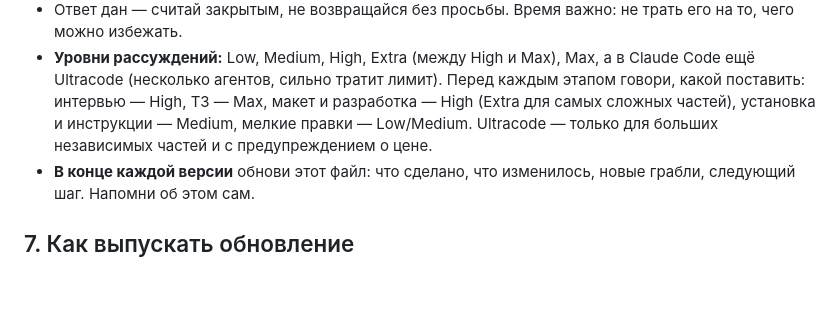
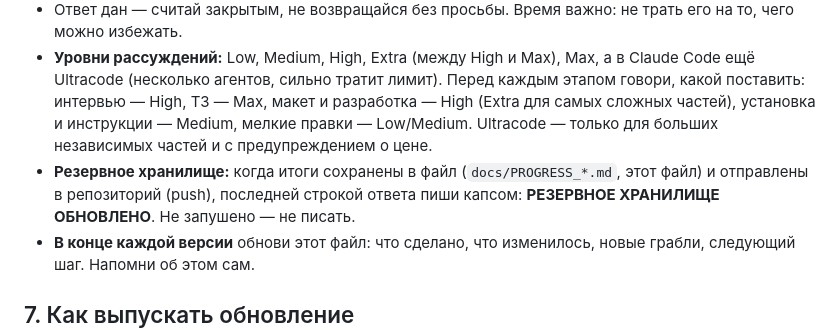
Before and after one commit to kotpek31-cell/dvoe, a Markdown page: CLAUDE.md, the part around the change. GitHub-like rendering; blank space fills up the shorter version.

Commit message:
CLAUDE.md: правило «РЕЗЕРВНОЕ ХРАНИЛИЩЕ ОБНОВЛЕНО» в конце ответа после сохранения итогов
Co-Authored-By: Claude Opus 5.5 <noreply@anthropic.com>
Claude-Session: https://claude.ai/code/session_01XdhBBdC4h5v7udZdWrKRKy

```diff
--- a/CLAUDE.md
+++ b/CLAUDE.md
@@ -70,6 +70,7 @@ Expo SDK 57 (RN 0.86, React 19.2), Expo Router, supabase-js v2, react-native-svg
 - **Необратимое — только после явного «да»:** удаление/изменение данных в базе (в т.ч. через коннектор Supabase), смена пакета/projectId, работа с секретами, push в `main` (= живой сайт), запуск платной сборки/операции.
 - Ответ дан — считай закрытым, не возвращайся без просьбы. Время важно: не трать его на то, чего можно избежать.
 - **Уровни рассуждений:** Low, Medium, High, Extra (между High и Max), Max, а в Claude Code ещё Ultracode (несколько агентов, сильно тратит лимит). Перед каждым этапом говори, какой поставить: интервью — High, ТЗ — Max, макет и разработка — High (Extra для самых сложных частей), установка и инструкции — Medium, мелкие правки — Low/Medium. Ultracode — только для больших независимых частей и с предупреждением о цене.
+- **Резервное хранилище:** когда итоги сохранены в файл (`docs/PROGRESS_*.md`, этот файл) и отправлены в репозиторий (push), последней строкой ответа пиши капсом: **РЕЗЕРВНОЕ ХРАНИЛИЩЕ ОБНОВЛЕНО**. Не запушено — не писать.
 - **В конце каждой версии** обнови этот файл: что сделано, что изменилось, новые грабли, следующий шаг. Напомни об этом сам.
 
 ## 7. Как выпускать обновление
```
